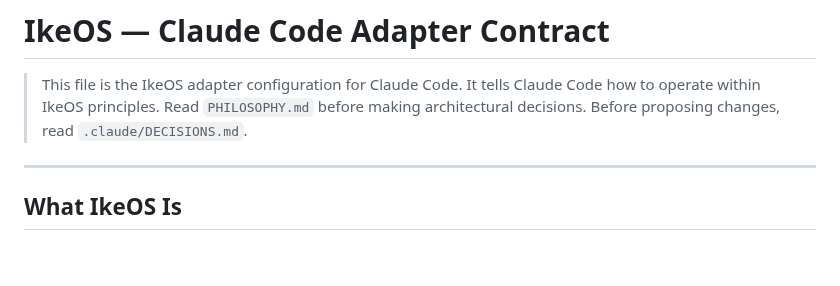
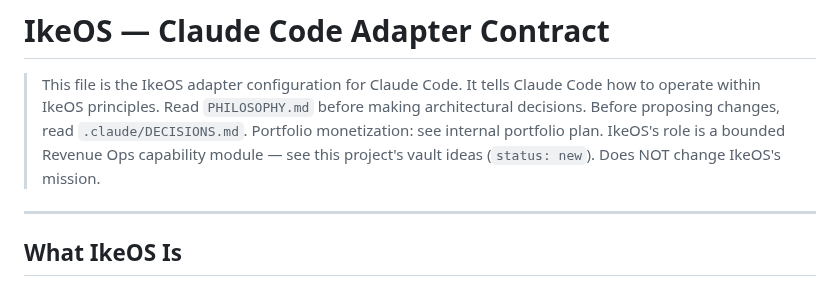
Before and after one commit to theryancoleman/ikeos, a Markdown page: CLAUDE.md, the part around the change. Drawn GitHub-style; blank space fills up the shorter version.

Commit message:
docs: add portfolio monetization plan pointer to CLAUDE.md

```diff
--- a/CLAUDE.md
+++ b/CLAUDE.md
@@ -4,6 +4,7 @@
 > It tells Claude Code how to operate within IkeOS principles.
 > Read `PHILOSOPHY.md` before making architectural decisions.
 > Before proposing changes, read `.claude/DECISIONS.md`.
+> Portfolio monetization: see internal portfolio plan. IkeOS's role is a bounded Revenue Ops capability module — see this project's vault ideas (`status: new`). Does NOT change IkeOS's mission.
 
 ---
 
```
